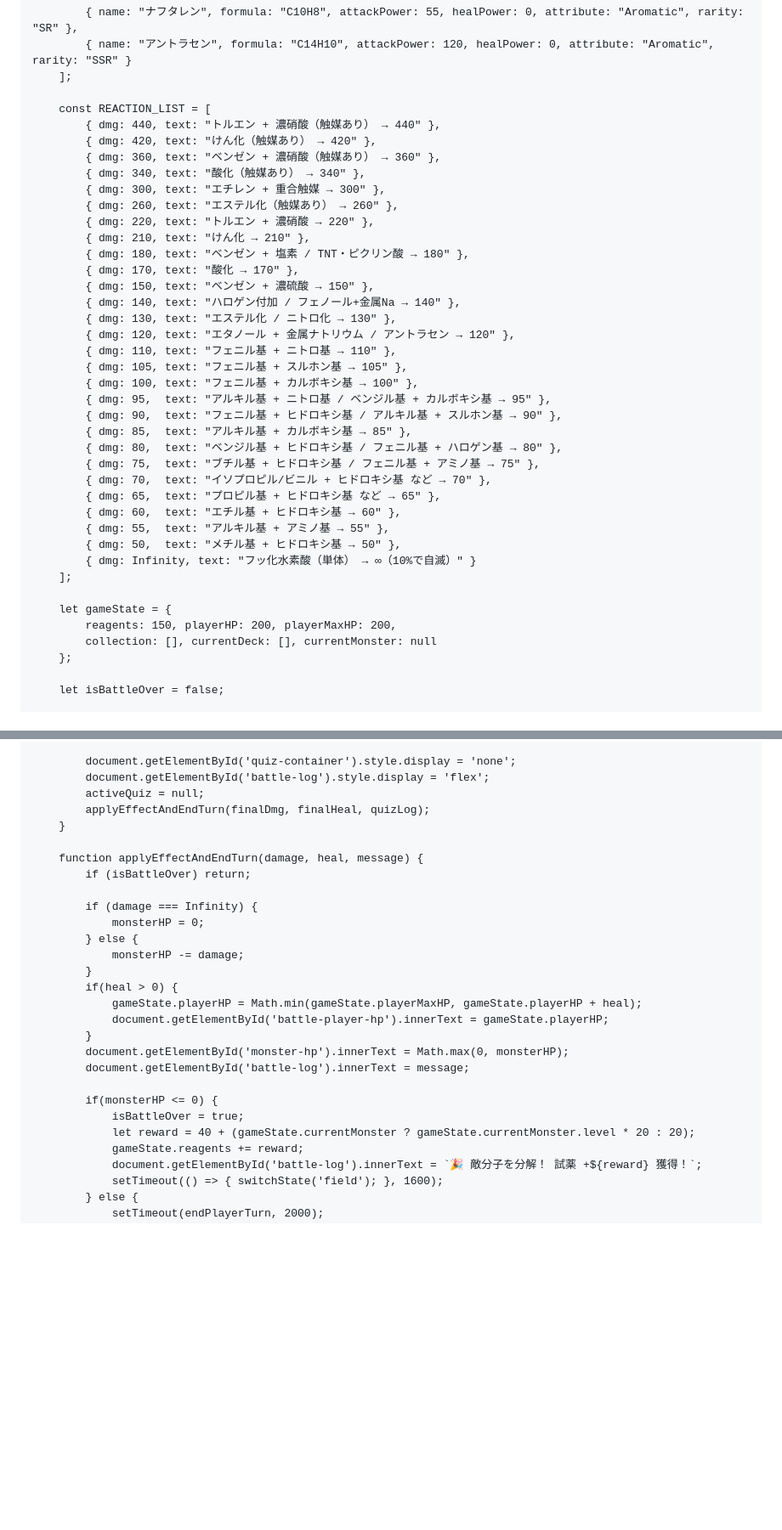
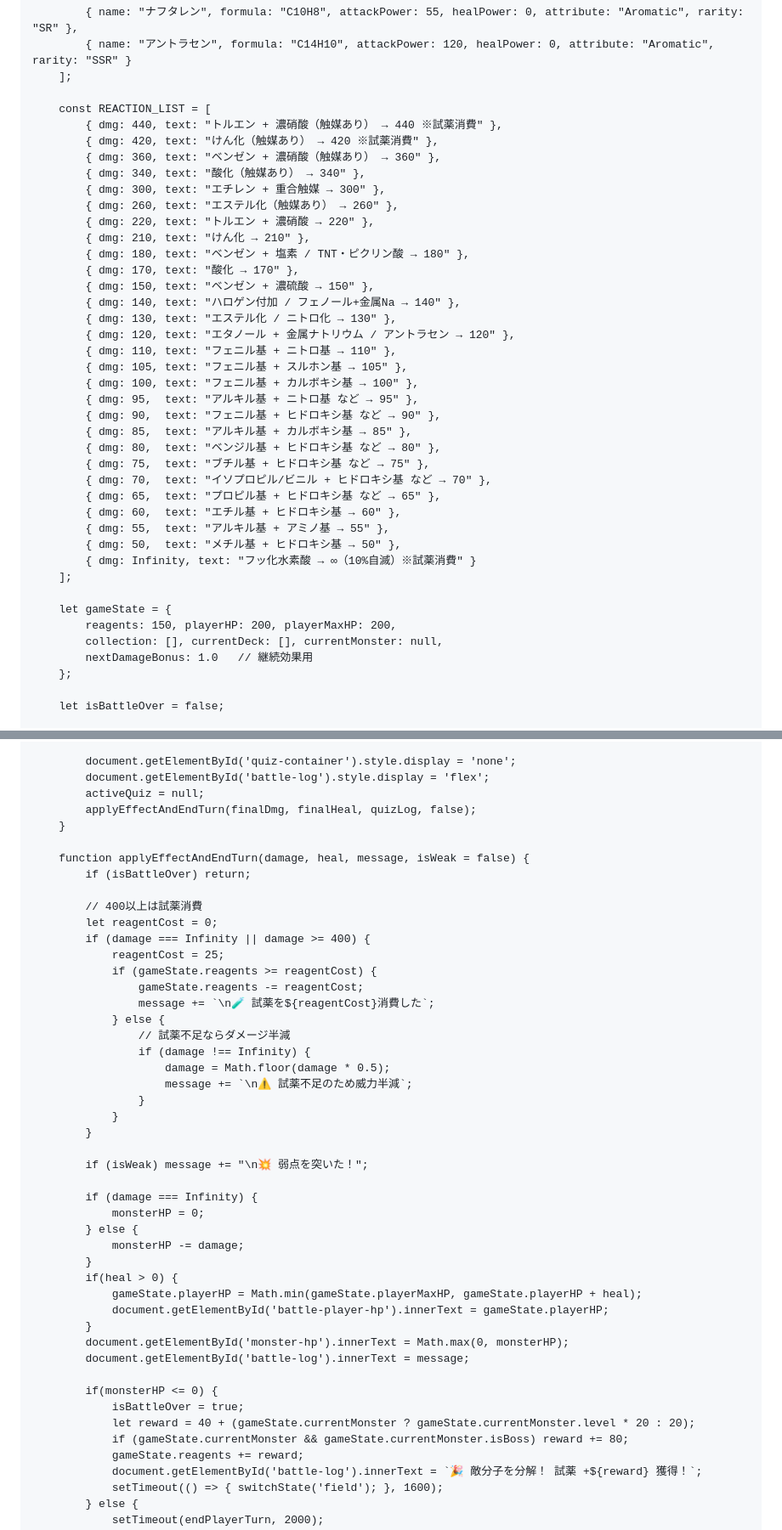
Before and after one commit to jn8s8mftxm-droid/-, a Markdown page: README.md, 2 parts joined by grey strips. Shown at 85% size. Rendered like a GitHub page; blank space fills up the shorter version.

```diff
--- a/README.md
+++ b/README.md
@@ -270,8 +273,8 @@
         ];
 
         const REACTION_LIST = [
-            { dmg: 440, text: "トルエン + 濃硝酸（触媒あり） → 440" },
-            { dmg: 420, text: "けん化（触媒あり） → 420" },
+            { dmg: 440, text: "トルエン + 濃硝酸（触媒あり） → 440 ※試薬消費" },
+            { dmg: 420, text: "けん化（触媒あり） → 420 ※試薬消費" },
             { dmg: 360, text: "ベンゼン + 濃硝酸（触媒あり） → 360" },
             { dmg: 340, text: "酸化（触媒あり） → 340" },
             { dmg: 300, text: "エチレン + 重合触媒 → 300" },
@@ -287,22 +290,23 @@
             { dmg: 110, text: "フェニル基 + ニトロ基 → 110" },
             { dmg: 105, text: "フェニル基 + スルホン基 → 105" },
             { dmg: 100, text: "フェニル基 + カルボキシ基 → 100" },
-            { dmg: 95,  text: "アルキル基 + ニトロ基 / ベンジル基 + カルボキシ基 → 95" },
-            { dmg: 90,  text: "フェニル基 + ヒドロキシ基 / アルキル基 + スルホン基 → 90" },
+            { dmg: 95,  text: "アルキル基 + ニトロ基 など → 95" },
+            { dmg: 90,  text: "フェニル基 + ヒドロキシ基 など → 90" },
             { dmg: 85,  text: "アルキル基 + カルボキシ基 → 85" },
-            { dmg: 80,  text: "ベンジル基 + ヒドロキシ基 / フェニル基 + ハロゲン基 → 80" },
-            { dmg: 75,  text: "ブチル基 + ヒドロキシ基 / フェニル基 + アミノ基 → 75" },
+            { dmg: 80,  text: "ベンジル基 + ヒドロキシ基 など → 80" },
+            { dmg: 75,  text: "ブチル基 + ヒドロキシ基 など → 75" },
             { dmg: 70,  text: "イソプロピル/ビニル + ヒドロキシ基 など → 70" },
             { dmg: 65,  text: "プロピル基 + ヒドロキシ基 など → 65" },
             { dmg: 60,  text: "エチル基 + ヒドロキシ基 → 60" },
             { dmg: 55,  text: "アルキル基 + アミノ基 → 55" },
             { dmg: 50,  text: "メチル基 + ヒドロキシ基 → 50" },
-            { dmg: Infinity, text: "フッ化水素酸（単体） → ∞（10%で自滅）" }
+            { dmg: Infinity, text: "フッ化水素酸 → ∞（10%自滅）※試薬消費" }
         ];
 
         let gameState = {
             reagents: 150, playerHP: 200, playerMaxHP: 200,
-            collection: [], currentDeck: [], currentMonster: null
+            collection: [], currentDeck: [], currentMonster: null,
+            nextDamageBonus: 1.0   // 継続効果用
         };
 
         let isBattleOver = false;
@@ -943,11 +1012,29 @@
             document.getElementById('quiz-container').style.display = 'none';
             document.getElementById('battle-log').style.display = 'flex';
             activeQuiz = null;
-            applyEffectAndEndTurn(finalDmg, finalHeal, quizLog);
+            applyEffectAndEndTurn(finalDmg, finalHeal, quizLog, false);
         }
 
-        function applyEffectAndEndTurn(damage, heal, message) {
+        function applyEffectAndEndTurn(damage, heal, message, isWeak = false) {
             if (isBattleOver) return;
+
+            // 400以上は試薬消費
+            let reagentCost = 0;
+            if (damage === Infinity || damage >= 400) {
+                reagentCost = 25;
+                if (gameState.reagents >= reagentCost) {
+                    gameState.reagents -= reagentCost;
+                    message += `\n🧪 試薬を${reagentCost}消費した`;
+                } else {
+                    // 試薬不足ならダメージ半減
+                    if (damage !== Infinity) {
+                        damage = Math.floor(damage * 0.5);
+                        message += `\n⚠️ 試薬不足のため威力半減`;
+                    }
+                }
+            }
+
+            if (isWeak) message += "\n💥 弱点を突いた！";
 
             if (damage === Infinity) {
                 monsterHP = 0;
@@ -964,6 +1051,7 @@
             if(monsterHP <= 0) {
                 isBattleOver = true;
                 let reward = 40 + (gameState.currentMonster ? gameState.currentMonster.level * 20 : 20);
+                if (gameState.currentMonster && gameState.currentMonster.isBoss) reward += 80;
                 gameState.reagents += reward;
                 document.getElementById('battle-log').innerText = `🎉 敵分子を分解！ 試薬 +${reward} 獲得！`;
                 setTimeout(() => { switchState('field'); }, 1600);
```
Also changed, not shown: other parts of README.md (+96 -31 lines).
